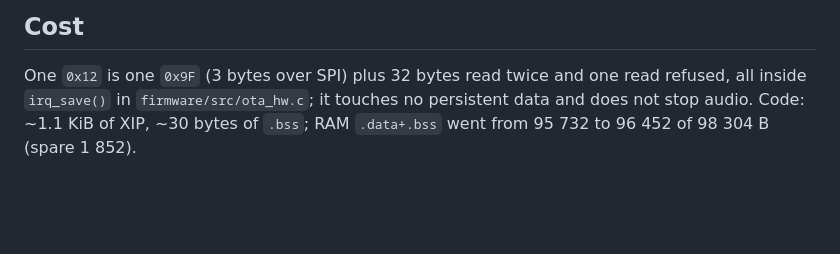
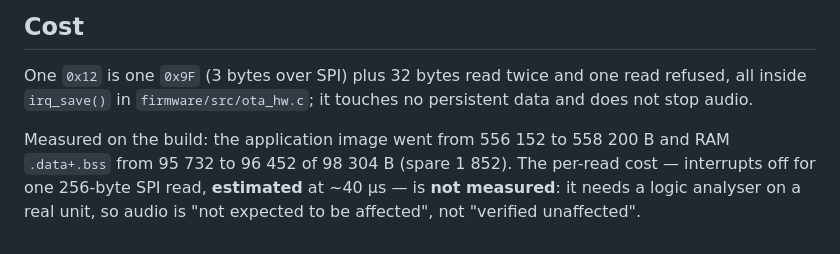
Before and after one commit to Guillel51/Quantum-GammaWave, a Markdown page: docs/IDENTIFICATION.md, the part around the change. GitHub-like rendering; blank space fills up the shorter version.

Commit message:
Say what was measured and what is only an estimate in the identification doc
The per-read cost with interrupts off was written as if measured; it is an estimate, and the
sizes that are measured (image and .data+.bss) are now the ones quoted.

🤖 Generated with Codebuff
Co-Authored-By: Codebuff <noreply@codebuff.com>

```diff
--- a/docs/IDENTIFICATION.md
+++ b/docs/IDENTIFICATION.md
@@ -87,5 +87,10 @@ not a production path: a JEDEC id typed by a person is not evidence, and
 
 One `0x12` is one `0x9F` (3 bytes over SPI) plus 32 bytes read twice and one read refused,
 all inside `irq_save()` in `firmware/src/ota_hw.c`; it touches no persistent data and does not
-stop audio. Code: ~1.1 KiB of XIP, ~30 bytes of `.bss`; RAM `.data+.bss` went from 95 732 to
-96 452 of 98 304 B (spare 1 852).
+stop audio.
+
+Measured on the build: the application image went from 556 152 to 558 200 B and RAM
+`.data+.bss` from 95 732 to 96 452 of 98 304 B (spare 1 852). The per-read cost — interrupts
+off for one 256-byte SPI read, **estimated** at ~40 µs — is **not measured**: it needs a
+logic analyser on a real unit, so audio is "not expected to be affected", not "verified
+unaffected".
```
